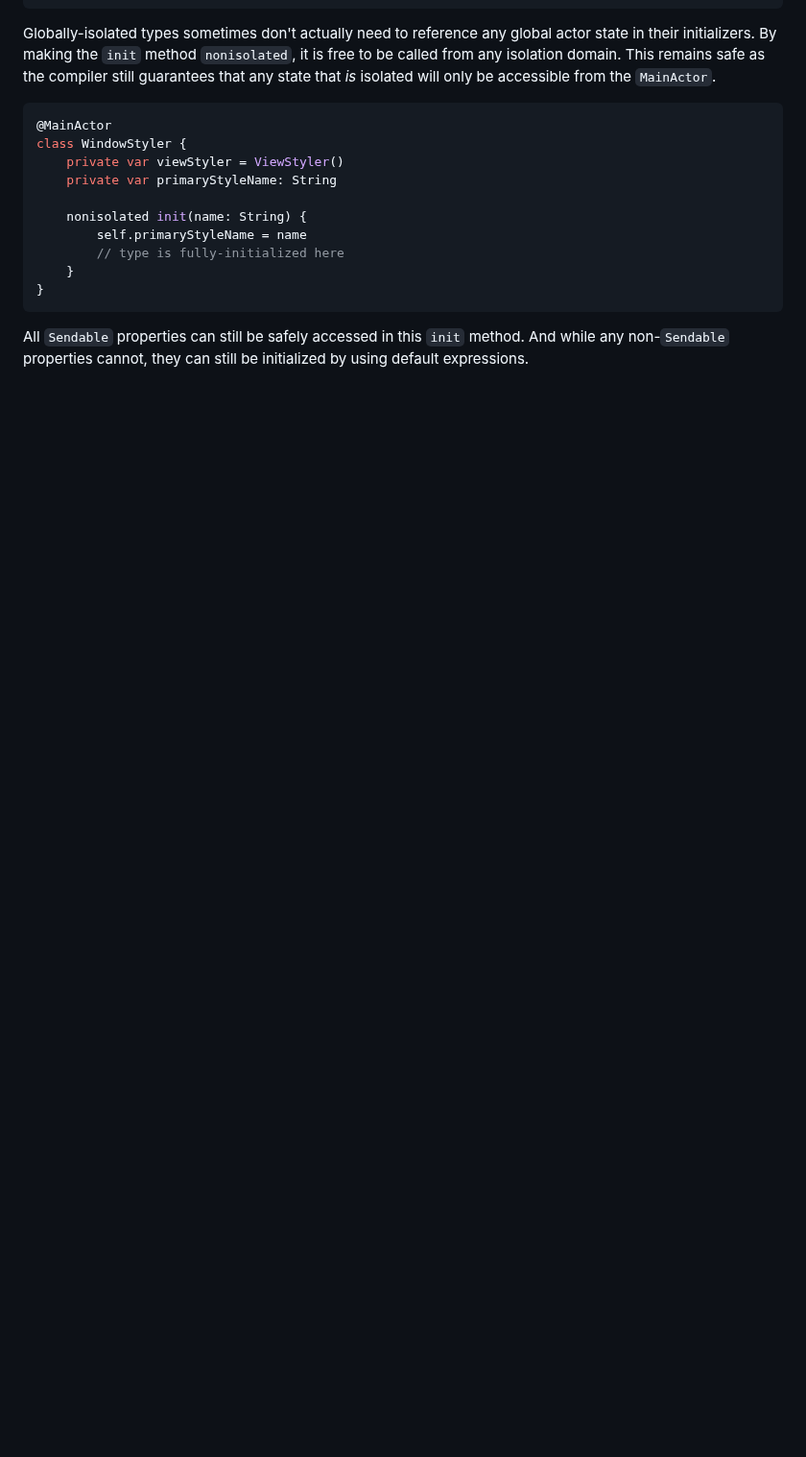
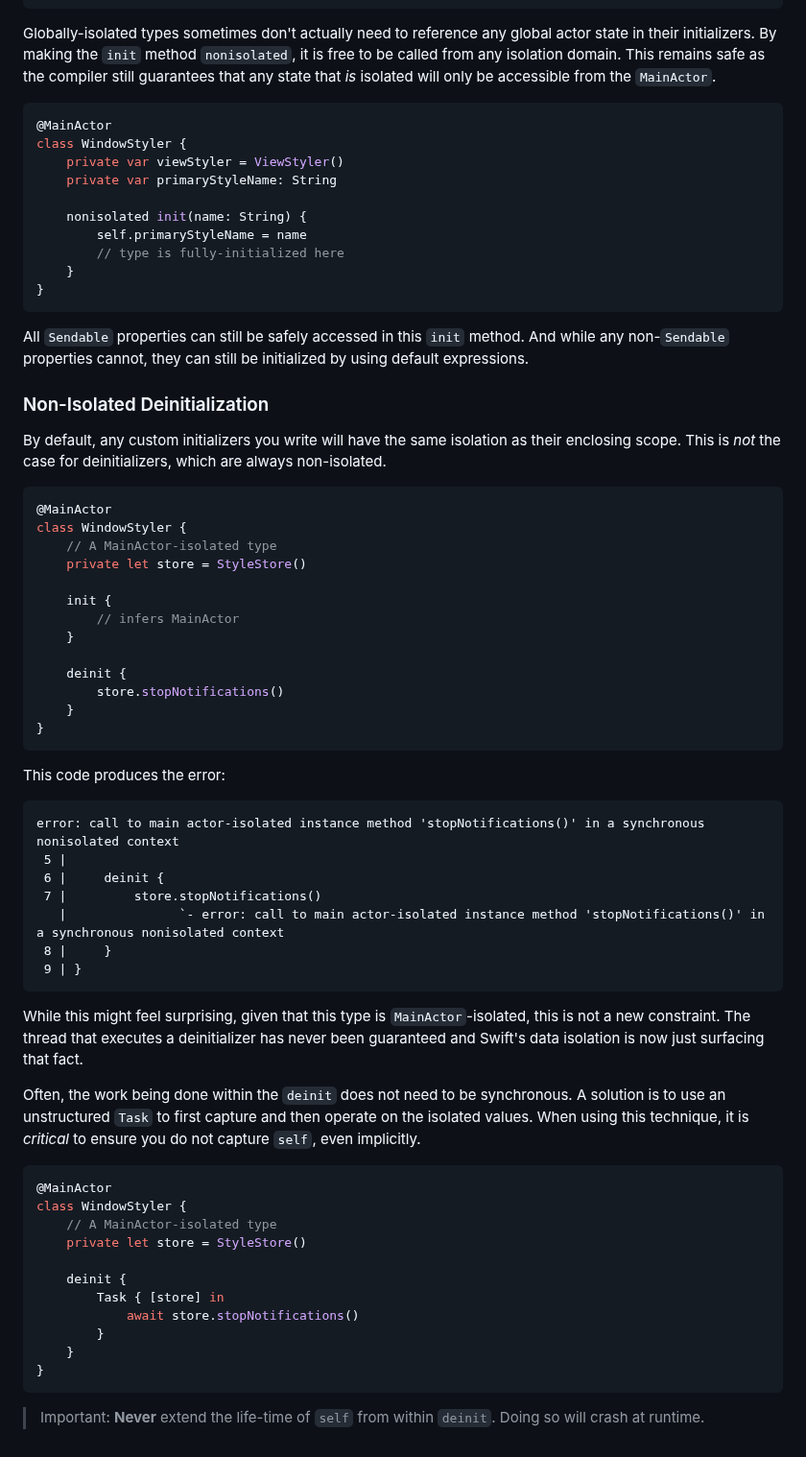
Before and after one commit to apple/swift-migration-guide, a Markdown page: Guide.docc/CommonProblems.md, the part around the change. Shown at 96% size. GitHub-like rendering; blank space fills up the shorter version.

Commit message:
deinit technique #30

````diff
--- a/Guide.docc/CommonProblems.md
+++ b/Guide.docc/CommonProblems.md
@@ -719,3 +719,65 @@ class WindowStyler {
 All `Sendable` properties can still be safely accessed in this `init` method.
 And while any non-`Sendable` properties cannot,
 they can still be initialized by using default expressions.
+
+### Non-Isolated Deinitialization
+
+By default, any custom initializers you write will have the same isolation as
+their enclosing scope.
+This is _not_ the case for deinitializers, which are always non-isolated.
+
+```swift
+@MainActor
+class WindowStyler {
+    // A MainActor-isolated type
+    private let store = StyleStore()
+
+    init {
+        // infers MainActor
+    }
+
+    deinit {
+        store.stopNotifications()
+    }
+}
+```
+
+This code produces the error:
+
+```
+error: call to main actor-isolated instance method 'stopNotifications()' in a synchronous nonisolated context
+ 5 |
+ 6 |     deinit {
+ 7 |         store.stopNotifications()
+   |               `- error: call to main actor-isolated instance method 'stopNotifications()' in a synchronous nonisolated context
+ 8 |     }
+ 9 | }
+```
+
+While this might feel surprising, given that this type is `MainActor`-isolated,
+this is not a new constraint.
+The thread that executes a deinitializer has never been guaranteed and
+Swift's data isolation is now just surfacing that fact.
+
+Often, the work being done within the `deinit` does not need to be synchronous.
+A solution is to use an unstructured `Task` to first capture and
+then operate on the isolated values.
+When using this technique,
+it is _critical_ to ensure you do not capture `self`, even implicitly.
+
+```swift
+@MainActor
+class WindowStyler {
+    // A MainActor-isolated type
+    private let store = StyleStore()
+
+    deinit {
+        Task { [store] in
+            await store.stopNotifications()
+        }
+    }
+}
+```
+
+> Important: **Never** extend the life-time of `self` from within
+`deinit`. Doing so will crash at runtime.
````
